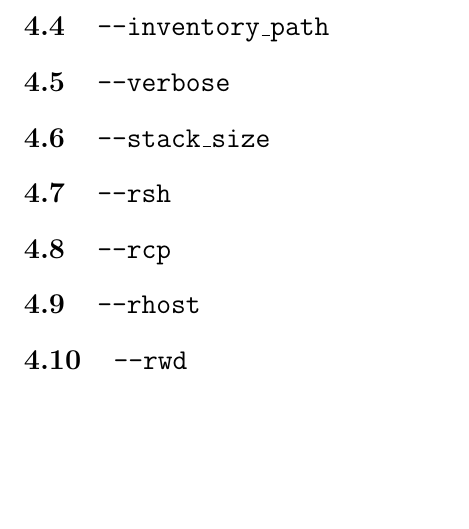
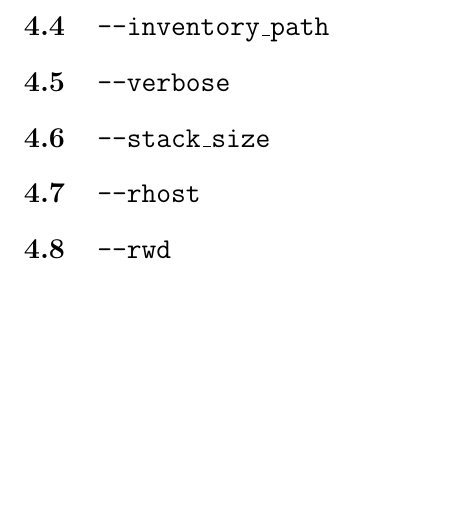
Before and after one commit to xcrypt-job/xcrypt, a LaTeX document (doc/Xcrypt_manual.tex): part of page 12 of 29, cut so that both start at the same text. Compiled offline with pdfLaTeX.

Commit message:
remove some bugs

```diff
--- a/doc/Xcrypt_manual.tex
+++ b/doc/Xcrypt_manual.tex
@@ -271,8 +271,6 @@ is defined, the file is renamed as its value.
 \section{\texttt{--inventory\_path}}
 \section{\texttt{--verbose}}
 \section{\texttt{--stack\_size}}
-\section{\texttt{--rsh}}
-\section{\texttt{--rcp}}
 \section{\texttt{--rhost}}
 \section{\texttt{--rwd}}
 
```
Also changed, not shown: 4 other files.
